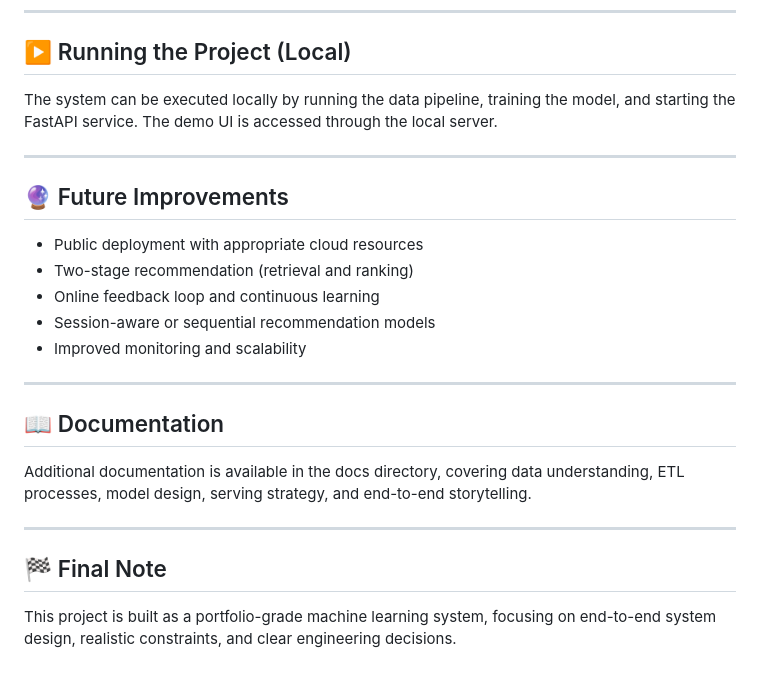
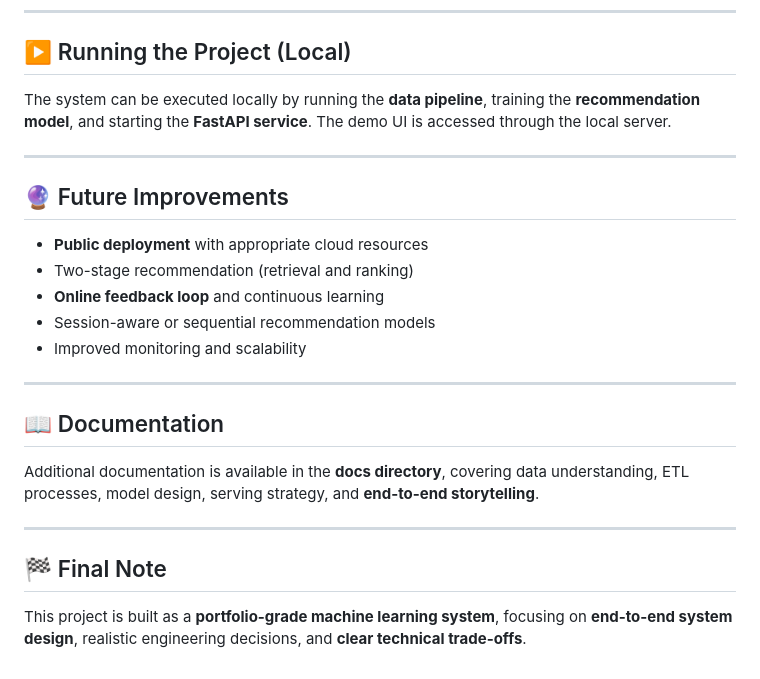
Before and after one commit to malikee00/hm-recommender-system, a Markdown page: readme.md, the part around one of its changes. GitHub-like rendering.

```diff
--- a/readme.md
+++ b/readme.md
@@ -115,15 +113,15 @@ ml_hm_project/
 
 ## ▶️ Running the Project (Local)
 
-The system can be executed locally by running the data pipeline, training the model, and starting the FastAPI service. The demo UI is accessed through the local server.
+The system can be executed locally by running the **data pipeline**, training the **recommendation model**, and starting the **FastAPI service**. The demo UI is accessed through the local server.
 
 ---
 
 ## 🔮 Future Improvements
 
-- Public deployment with appropriate cloud resources
+- **Public deployment** with appropriate cloud resources
 - Two-stage recommendation (retrieval and ranking)
-- Online feedback loop and continuous learning
+- **Online feedback loop** and continuous learning
 - Session-aware or sequential recommendation models
 - Improved monitoring and scalability
 
@@ -131,10 +129,10 @@ The system can be executed locally by running the data pipeline, training the mo
 
 ## 📖 Documentation
 
-Additional documentation is available in the docs directory, covering data understanding, ETL processes, model design, serving strategy, and end-to-end storytelling.
+Additional documentation is available in the **docs directory**, covering data understanding, ETL processes, model design, serving strategy, and **end-to-end storytelling**.
 
 ---
 
 ## 🏁 Final Note
 
-This project is built as a portfolio-grade machine learning system, focusing on end-to-end system design, realistic constraints, and clear engineering decisions.
+This project is built as a **portfolio-grade machine learning system**, focusing on **end-to-end system design**, realistic engineering decisions, and **clear technical trade-offs**.
```
Also changed, not shown: other parts of readme.md (+32 -34 lines).
